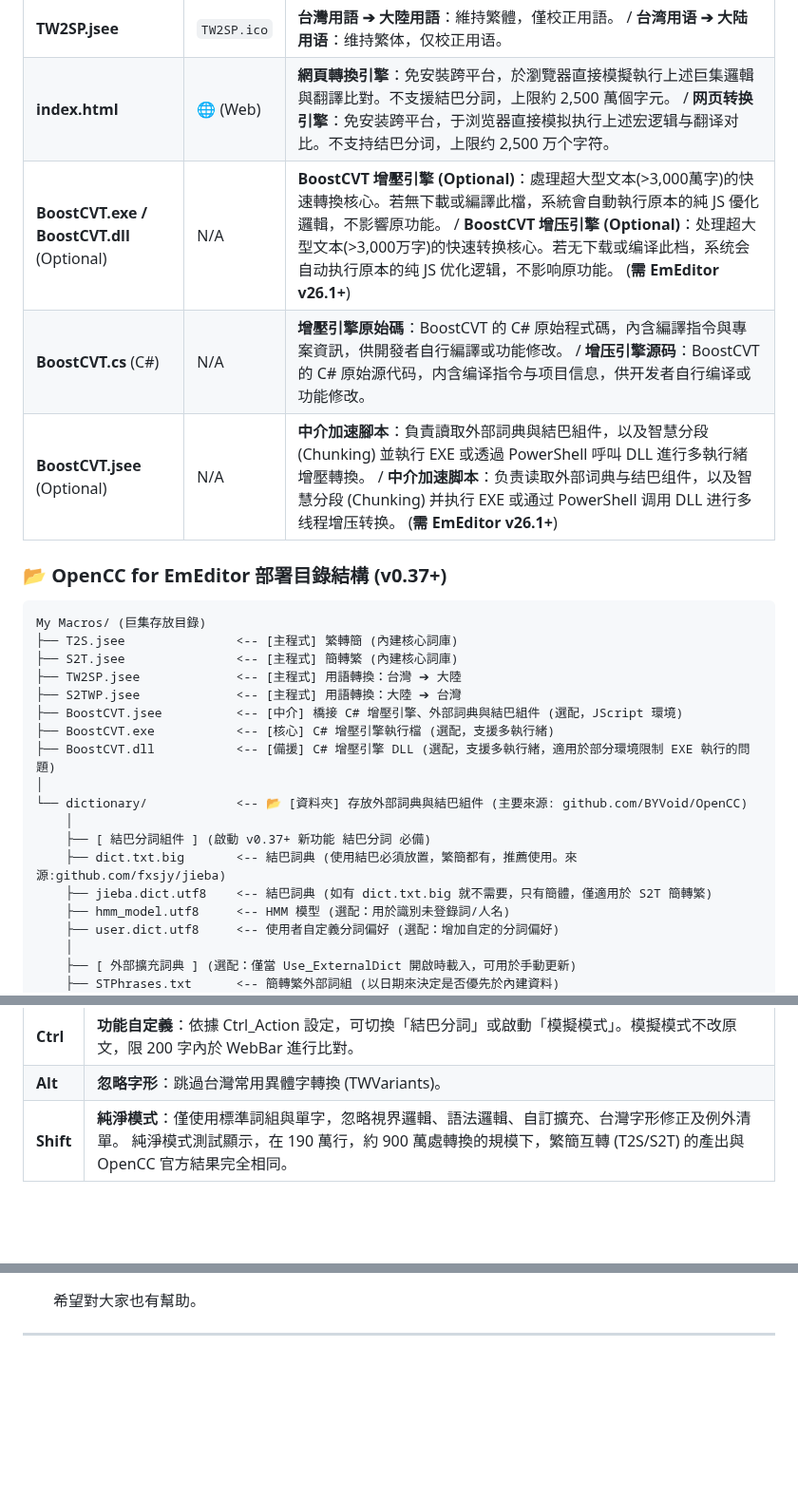
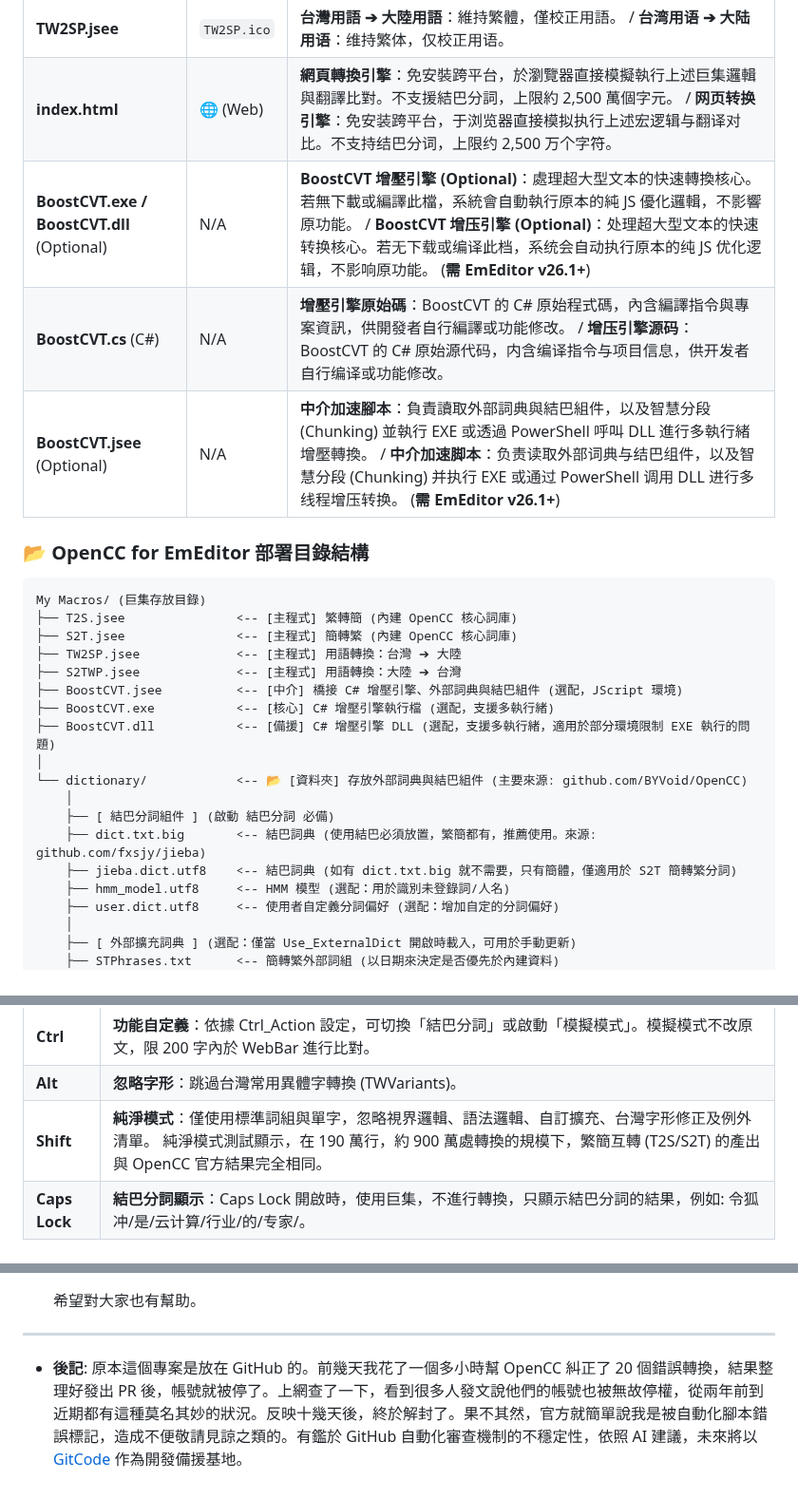
Before and after one commit to skyuns/EmEditor-OpenCC-Macro, a Markdown page: README.md, 3 parts joined by grey strips. Shown at 95% size. Drawn GitHub-style; blank space fills up the shorter version.

Commit message:
Revise README for BoostCVT updates and features
Updated README to reflect changes in BoostCVT engine description and directory structure. Added new functionality for Jieba word segmentation display.

````diff
--- a/README.md
+++ b/README.md
@@ -51,17 +51,17 @@
 | **S2TWP.jsee** | `S2TWP.ico` | **大陸用語 ➔ 台灣用語**：維持繁體，僅校正用語。 / **大陆用语 ➔ 台湾用语**：维持繁体，仅校正用语。 |
 | **TW2SP.jsee** | `TW2SP.ico` | **台灣用語 ➔ 大陸用語**：維持繁體，僅校正用語。 / **台湾用语 ➔ 大陆用语**：维持繁体，仅校正用语。 |
 | **index.html** | 🌐 (Web) | **網頁轉換引擎**：免安裝跨平台，於瀏覽器直接模擬執行上述巨集邏輯與翻譯比對。不支援結巴分詞，上限約 2,500 萬個字元。 / **网页转换引擎**：免安装跨平台，于浏览器直接模拟执行上述宏逻辑与翻译对比。不支持结巴分词，上限约 2,500 万个字符。 |
-| **BoostCVT.exe / BoostCVT.dll** (Optional) | N/A  | **BoostCVT 增壓引擎 (Optional)**：處理超大型文本(>3,000萬字)的快速轉換核心。若無下載或編譯此檔，系統會自動執行原本的純 JS 優化邏輯，不影響原功能。 / **BoostCVT 增压引擎 (Optional)**：处理超大型文本(>3,000万字)的快速转换核心。若无下载或编译此档，系统会自动执行原本的纯 JS 优化逻辑，不影响原功能。 (**需 EmEditor v26.1+**) |
+| **BoostCVT.exe / BoostCVT.dll** (Optional) | N/A  | **BoostCVT 增壓引擎 (Optional)**：處理超大型文本的快速轉換核心。若無下載或編譯此檔，系統會自動執行原本的純 JS 優化邏輯，不影響原功能。 / **BoostCVT 增压引擎 (Optional)**：处理超大型文本的快速转换核心。若无下载或编译此档，系统会自动执行原本的纯 JS 优化逻辑，不影响原功能。 (**需 EmEditor v26.1+**) |
 | **BoostCVT.cs** (C#) | N/A  | **增壓引擎原始碼**：BoostCVT 的 C# 原始程式碼，內含編譯指令與專案資訊，供開發者自行編譯或功能修改。 / **增压引擎源码**：BoostCVT 的 C# 原始源代码，内含编译指令与项目信息，供开发者自行编译或功能修改。 |
 | **BoostCVT.jsee**  (Optional) | N/A | **中介加速腳本**：負責讀取外部詞典與結巴組件，以及智慧分段 (Chunking) 並執行 EXE 或透過 PowerShell 呼叫 DLL 進行多執行緒增壓轉換。 / **中介加速脚本**：负责读取外部词典与结巴组件，以及智慧分段 (Chunking) 并执行 EXE 或通过 PowerShell 调用 DLL 进行多线程增压转换。 (**需 EmEditor v26.1+**)|
 
 
-### 📂 OpenCC for EmEditor 部署目錄結構 (v0.37+)
+### 📂 OpenCC for EmEditor 部署目錄結構
 
 ```text
 My Macros/ (巨集存放目錄)
-├── T2S.jsee               <-- [主程式] 繁轉簡 (內建核心詞庫)
-├── S2T.jsee               <-- [主程式] 簡轉繁 (內建核心詞庫)
+├── T2S.jsee               <-- [主程式] 繁轉簡 (內建 OpenCC 核心詞庫)
+├── S2T.jsee               <-- [主程式] 簡轉繁 (內建 OpenCC 核心詞庫)
 ├── TW2SP.jsee             <-- [主程式] 用語轉換：台灣 ➔ 大陸
 ├── S2TWP.jsee             <-- [主程式] 用語轉換：大陸 ➔ 台灣
 ├── BoostCVT.jsee          <-- [中介] 橋接 C# 增壓引擎、外部詞典與結巴組件 (選配，JScript 環境)
@@ -70,9 +70,9 @@ My Macros/ (巨集存放目錄)
 │
 └── dictionary/            <-- 📂 [資料夾] 存放外部詞典與結巴組件 (主要來源: github.com/BYVoid/OpenCC)
     │
-    ├── [ 結巴分詞組件 ] (啟動 v0.37+ 新功能 結巴分詞 必備)
-    ├── dict.txt.big       <-- 結巴詞典 (使用結巴必須放置，繁簡都有，推薦使用。來源:github.com/fxsjy/jieba)
-    ├── jieba.dict.utf8    <-- 結巴詞典 (如有 dict.txt.big 就不需要，只有簡體，僅適用於 S2T 簡轉繁)
+    ├── [ 結巴分詞組件 ] (啟動 結巴分詞 必備)
+    ├── dict.txt.big       <-- 結巴詞典 (使用結巴必須放置，繁簡都有，推薦使用。來源: github.com/fxsjy/jieba)
+    ├── jieba.dict.utf8    <-- 結巴詞典 (如有 dict.txt.big 就不需要，只有簡體，僅適用於 S2T 簡轉繁分詞)
     ├── hmm_model.utf8     <-- HMM 模型 (選配：用於識別未登錄詞/人名)
     ├── user.dict.utf8     <-- 使用者自定義分詞偏好 (選配：增加自定的分詞偏好)
     │
@@ -90,6 +90,7 @@ My Macros/ (巨集存放目錄)
 | **Ctrl** | **功能自定義**：依據 Ctrl_Action 設定，可切換「結巴分詞」或啟動「模擬模式」。模擬模式不改原文，限 200 字內於 WebBar 進行比對。 |
 | **Alt** | **忽略字形**：跳過台灣常用異體字轉換 (TWVariants)。 |
 | **Shift** | **純淨模式**：僅使用標準詞組與單字，忽略視界邏輯、語法邏輯、自訂擴充、台灣字形修正及例外清單。 純淨模式測試顯示，在 190 萬行，約 900 萬處轉換的規模下，繁簡互轉 (T2S/S2T) 的產出與 OpenCC 官方結果完全相同。 |
+| **Caps Lock** | **結巴分詞顯示**：Caps Lock 開啟時，使用巨集，不進行轉換，只顯示結巴分詞的結果，例如: 令狐冲/是/云计算/行业/的/专家/。 |
 
 模擬模式參考畫面
 ![模擬模式](./images/S2TE.png)
@@ -198,3 +199,4 @@ My Macros/ (巨集存放目錄)
 
   希望對大家也有幫助。
 ---
+* **後記**: 原本這個專案是放在 GitHub 的。前幾天我花了一個多小時幫 OpenCC 糾正了 20 個錯誤轉換，結果整理好發出 PR 後，帳號就被停了。上網查了一下，看到很多人發文說他們的帳號也被無故停權，從兩年前到近期都有這種莫名其妙的狀況。反映十幾天後，終於解封了。果不其然，官方就簡單說我是被自動化腳本錯誤標記，造成不便敬請見諒之類的。有鑑於 GitHub 自動化審查機制的不穩定性，依照 AI 建議，未來將以 [GitCode](https://gitcode.com/skyuns/EmEditor-OpenCC-Macro) 作為開發備援基地。
````
